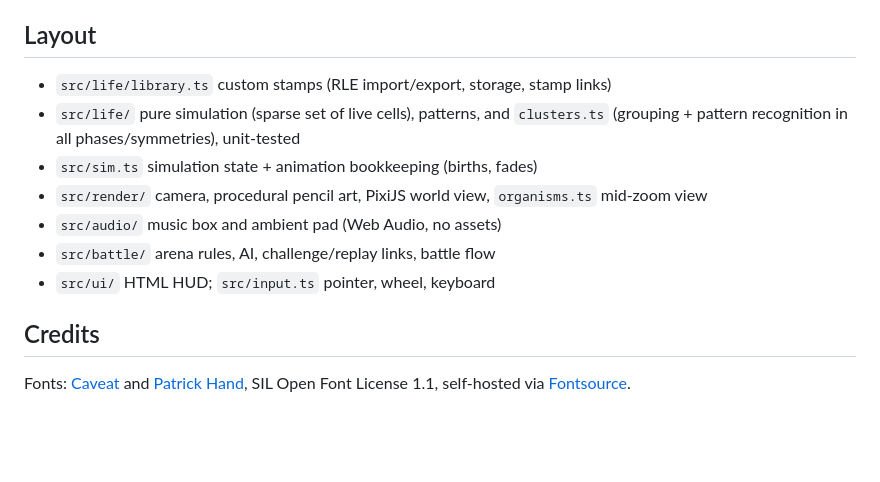
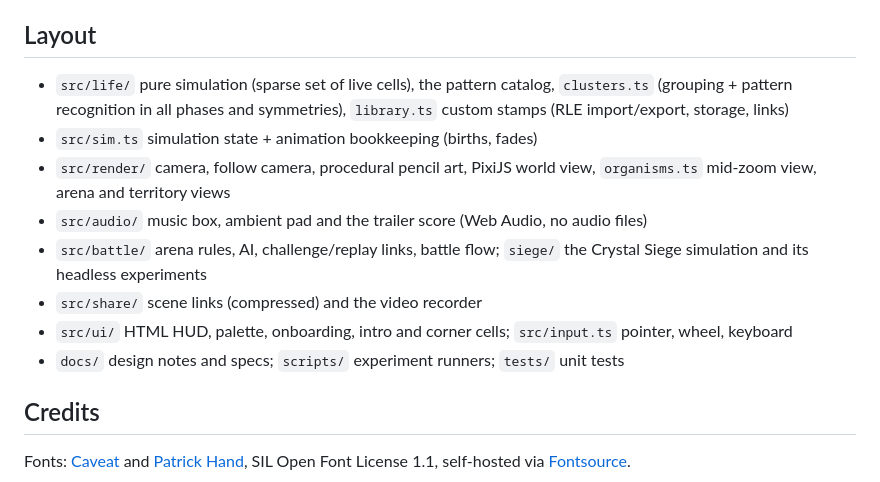
Before and after one commit to IamQisir/cute-life, a Markdown page: README.md, the part around one of its changes. Drawn GitHub-style; blank space fills up the shorter version.

```diff
--- a/README.md
+++ b/README.md
@@ -58,14 +83,21 @@ URL params for demos: `?play`, `?sprinkle`, `?zoom=8`.
 
 ## Layout
 
-- `src/life/library.ts` custom stamps (RLE import/export, storage, stamp links)
-- `src/life/` pure simulation (sparse set of live cells), patterns, and
-  `clusters.ts` (grouping + pattern recognition in all phases/symmetries), unit-tested
+- `src/life/` pure simulation (sparse set of live cells), the pattern
+  catalog, `clusters.ts` (grouping + pattern recognition in all phases and
+  symmetries), `library.ts` custom stamps (RLE import/export, storage, links)
 - `src/sim.ts` simulation state + animation bookkeeping (births, fades)
-- `src/render/` camera, procedural pencil art, PixiJS world view, `organisms.ts` mid-zoom view
-- `src/audio/` music box and ambient pad (Web Audio, no assets)
-- `src/battle/` arena rules, AI, challenge/replay links, battle flow
-- `src/ui/` HTML HUD; `src/input.ts` pointer, wheel, keyboard
+- `src/render/` camera, follow camera, procedural pencil art, PixiJS world
+  view, `organisms.ts` mid-zoom view, arena and territory views
+- `src/audio/` music box, ambient pad and the trailer score (Web Audio, no
+  audio files)
+- `src/battle/` arena rules, AI, challenge/replay links, battle flow;
+  `siege/` the Crystal Siege simulation and its headless experiments
+- `src/share/` scene links (compressed) and the video recorder
+- `src/ui/` HTML HUD, palette, onboarding, intro and corner cells;
+  `src/input.ts` pointer, wheel, keyboard
+- `docs/` design notes and specs; `scripts/` experiment runners; `tests/`
+  unit tests
 
 ## Credits
 
```
Also changed, not shown: other parts of README.md (+60 -35 lines).
